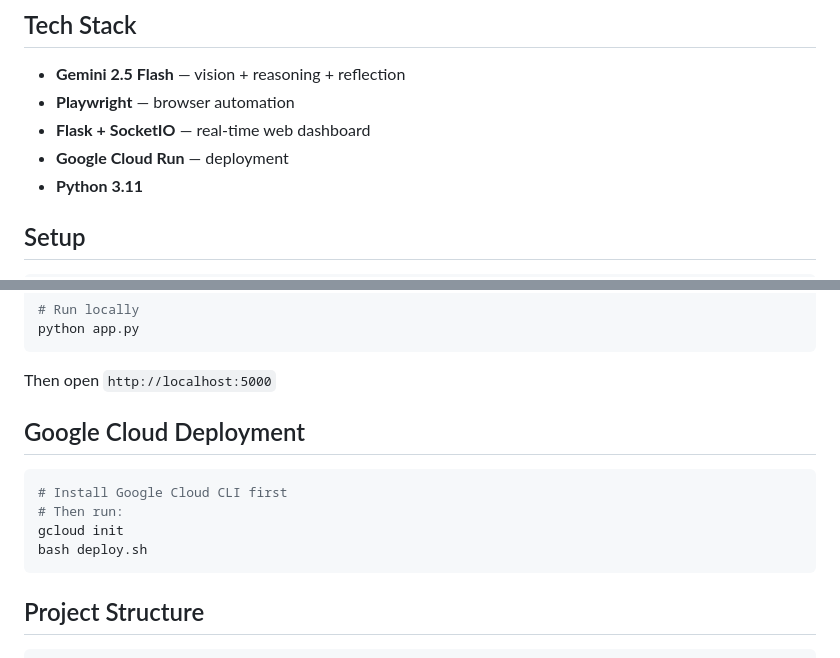
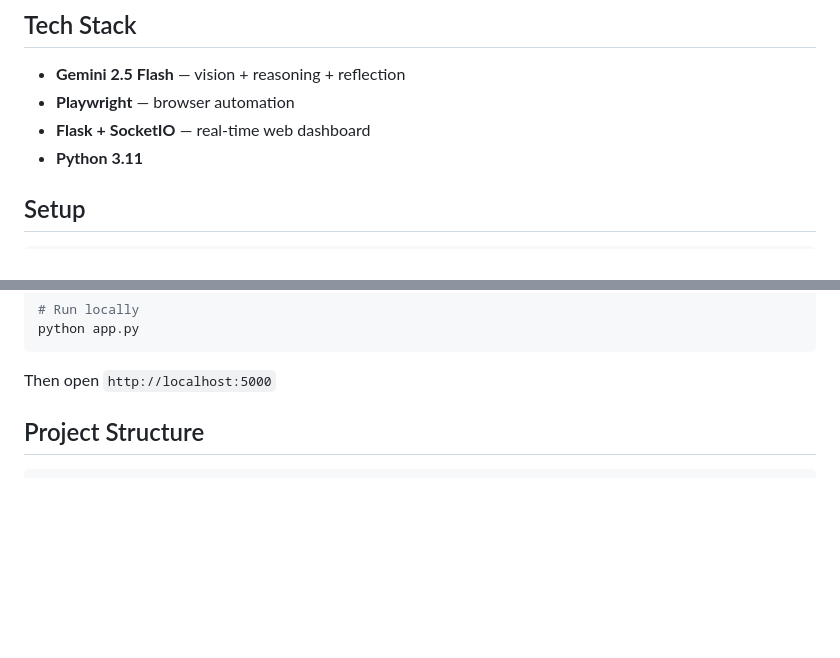
Before and after one commit to atharvpatil1733-art/navguard, a Markdown page: README.md, 2 parts joined by grey strips. Drawn GitHub-style; blank space fills up the shorter version.

Commit message:
Essential changes

````diff
--- a/README.md
+++ b/README.md
@@ -70,7 +67,6 @@ Flask Dashboard (real-time via WebSockets)
 - **Gemini 2.5 Flash** — vision + reasoning + reflection
 - **Playwright** — browser automation
 - **Flask + SocketIO** — real-time web dashboard
-- **Google Cloud Run** — deployment
 - **Python 3.11**
 
 ## Setup
@@ -96,13 +92,6 @@ python app.py
 
 Then open `http://localhost:5000`
 
-## Google Cloud Deployment
-```bash
-# Install Google Cloud CLI first
-# Then run:
-gcloud init
-bash deploy.sh
-```
 
 ## Project Structure
 ```
````
Also changed, not shown: other parts of README.md (+0 -3 lines).
